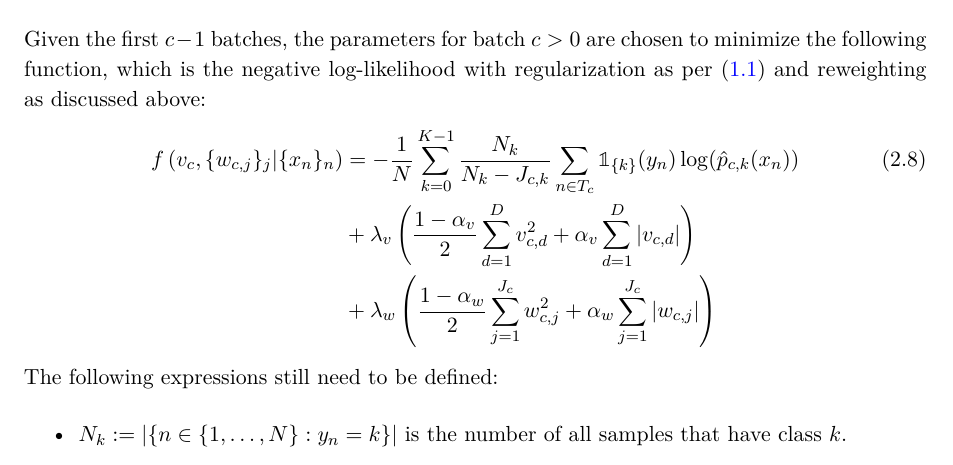
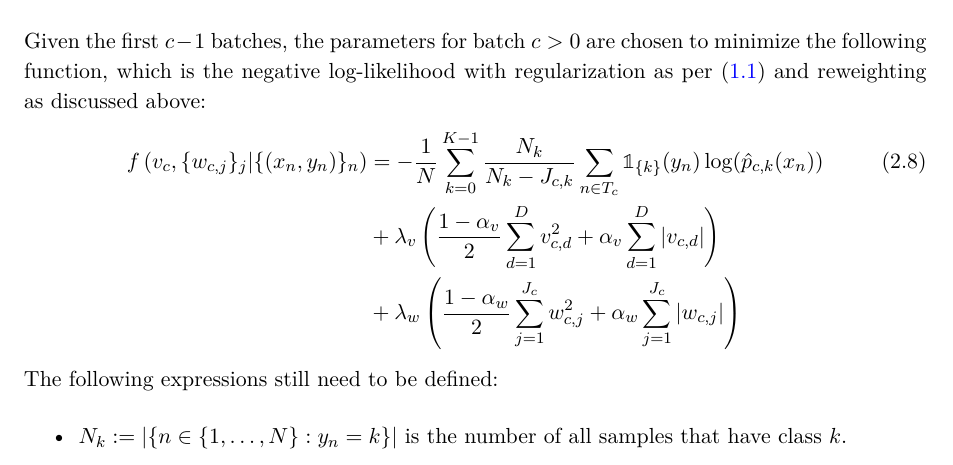
Before and after one commit to NRuf77/proset, a LaTeX thesis (doc/proset.tex, which reads doc/classifier.tex): part of page 13 of 94, cut so that both start at the same text. Compiled offline with pdfLaTeX.

Commit message:
Fixed notation: classifier likelihood is also a function of the target.

```diff
--- a/doc/classifier.tex
+++ b/doc/classifier.tex
@@ -134,9 +134,9 @@ This has been changed throughout the source code and documentation to be consist
 Given the first $c-1$ batches, the parameters for batch $c>0$ are chosen to minimize the following function, which is the negative log-likelihood with regularization as per (\ref{eq_regularization}) and reweighting as discussed above:
 %
 \begin{align}
-f\left(v_c,\{w_{c,j}\}_j|\{x_n\}_n\right)
+f\left(v_c,\{w_{c,j}\}_j|\{(x_n,y_n)\}_n\right)
 &=-\frac{1}{N}\sum_{k=0}^{K-1}\frac{N_k}{N_k-J_{c,k}}\sum_{n\in T_c}
-\1_{\{k\}}(y_n)\log(\hat{p}_{c,k}(x_n))\label{eq_log_likelihood}\\
+\1_{\{k\}}(y_n)\log(\hat{p}_{c,k}(x_n))\label{eq_nll_classifier}\\
 &+\lambda_v\left(\frac{1-\alpha_v}{2}\sum_{d=1}^Dv_{c,d}^2
 +\alpha_v\sum_{d=1}^D|v_{c,d}|\right)\notag\\
 &+\lambda_w\left(\frac{1-\alpha_w}{2}\sum_{j=1}^{J_c}w_{c,j}^2
```
